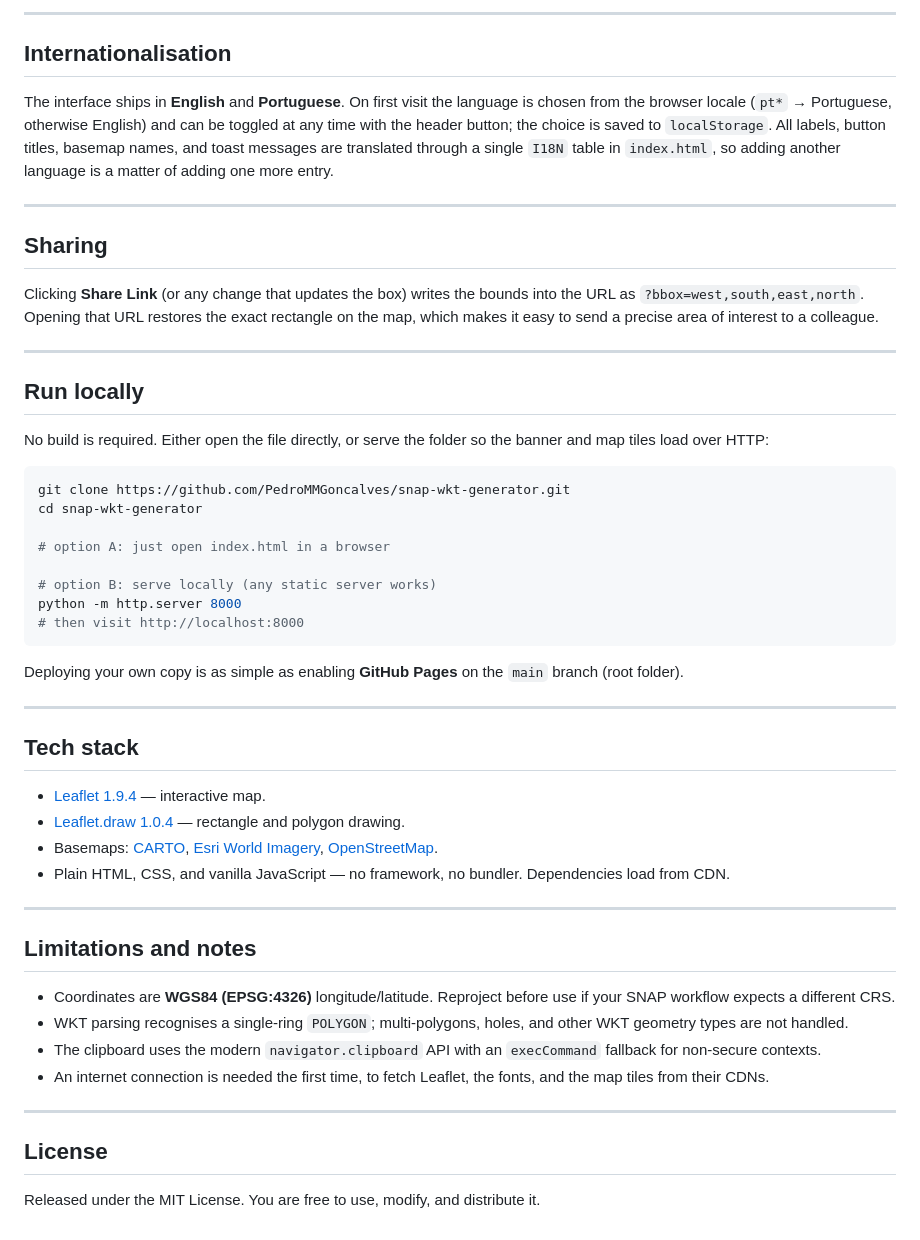
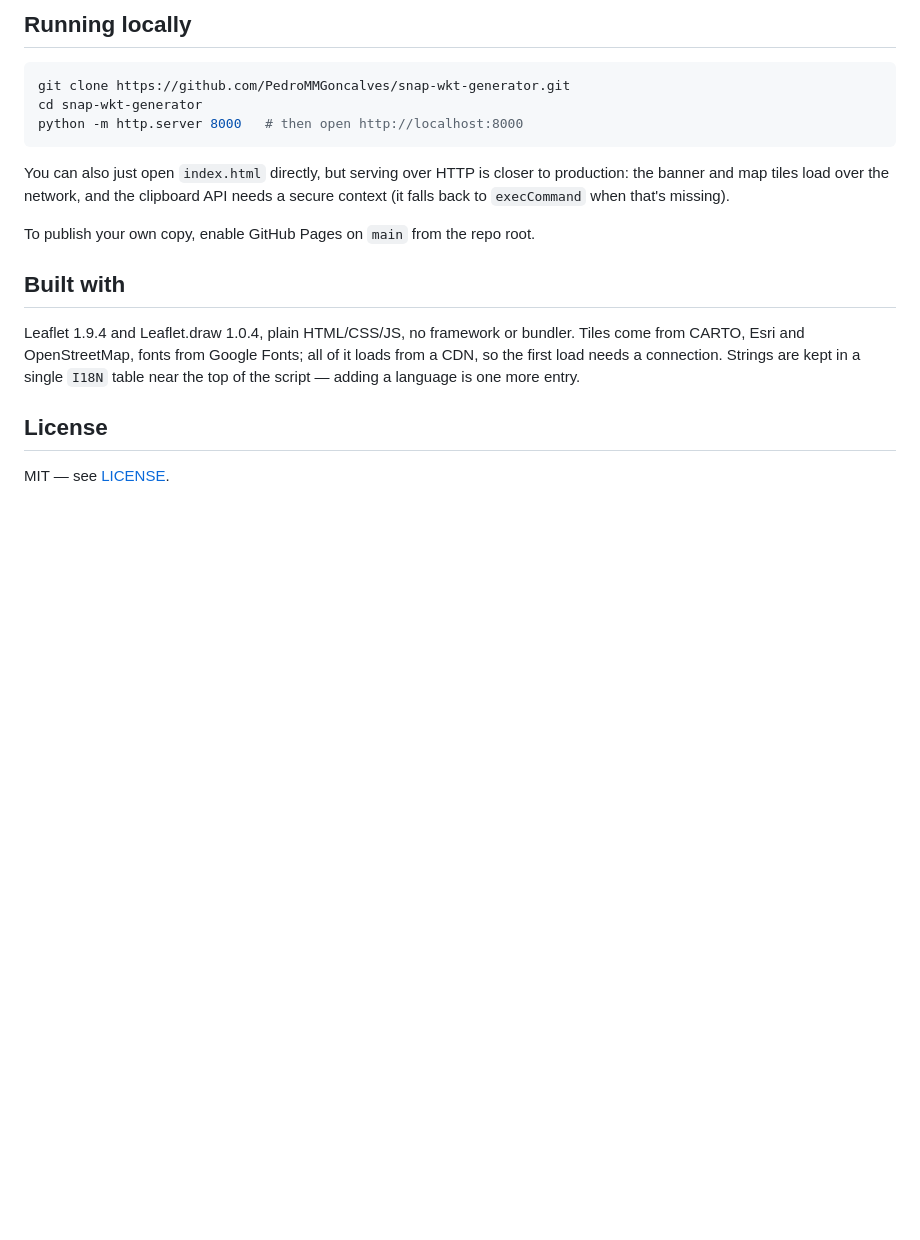
Before and after one commit to PedroMMGoncalves/snap-wkt-generator, a Markdown page: README.md, the part around one of its changes. Drawn GitHub-style; blank space fills up the shorter version.

````diff
--- a/README.md
+++ b/README.md
@@ -80,55 +53,20 @@ Free-drawn polygons keep all their vertices; the four bounding-box fields then s
 
----
-
-## Internationalisation
-
-The interface ships in **English** and **Portuguese**. On first visit the language is chosen from the browser locale (`pt*` → Portuguese, otherwise English) and can be toggled at any time with the header button; the choice is saved to `localStorage`. All labels, button titles, basemap names, and toast messages are translated through a single `I18N` table in `index.html`, so adding another language is a matter of adding one more entry.
-
----
-
-## Sharing
-
-Clicking **Share Link** (or any change that updates the box) writes the bounds into the URL as `?bbox=west,south,east,north`. Opening that URL restores the exact rectangle on the map, which makes it easy to send a precise area of interest to a colleague.
-
----
-
-## Run locally
-
-No build is required. Either open the file directly, or serve the folder so the banner and map tiles load over HTTP:
+## Running locally
 
 ```bash
 git clone https://github.com/PedroMMGoncalves/snap-wkt-generator.git
 cd snap-wkt-generator
-
-# option A: just open index.html in a browser
-
-# option B: serve locally (any static server works)
-python -m http.server 8000
-# then visit http://localhost:8000
+python -m http.server 8000   # then open http://localhost:8000
 ```
 
-Deploying your own copy is as simple as enabling **GitHub Pages** on the `main` branch (root folder).
+You can also just open `index.html` directly, but serving over HTTP is closer to production: the banner and map tiles load over the network, and the clipboard API needs a secure context (it falls back to `execCommand` when that's missing).
 
----
+To publish your own copy, enable GitHub Pages on `main` from the repo root.
 
-## Tech stack
+## Built with
 
-- [Leaflet 1.9.4](https://leafletjs.com) — interactive map.
-- [Leaflet.draw 1.0.4](https://github.com/Leaflet/Leaflet.draw) — rectangle and polygon drawing.
-- Basemaps: [CARTO](https://carto.com/basemaps/), [Esri World Imagery](https://www.esri.com), [OpenStreetMap](https://www.openstreetmap.org).
-- Plain HTML, CSS, and vanilla JavaScript — no framework, no bundler. Dependencies load from CDN.
-
----
-
-## Limitations and notes
-
-- Coordinates are **WGS84 (EPSG:4326)** longitude/latitude. Reproject before use if your SNAP workflow expects a different CRS.
-- WKT parsing recognises a single-ring `POLYGON`; multi-polygons, holes, and other WKT geometry types are not handled.
-- The clipboard uses the modern `navigator.clipboard` API with an `execCommand` fallback for non-secure contexts.
-- An internet connection is needed the first time, to fetch Leaflet, the fonts, and the map tiles from their CDNs.
-
----
+Leaflet 1.9.4 and Leaflet.draw 1.0.4, plain HTML/CSS/JS, no framework or bundler. Tiles come from CARTO, Esri and OpenStreetMap, fonts from Google Fonts; all of it loads from a CDN, so the first load needs a connection. Strings are kept in a single `I18N` table near the top of the script — adding a language is one more entry.
 
 ## License
 
-Released under the MIT License. You are free to use, modify, and distribute it.
+MIT — see [LICENSE](LICENSE).
````
Also changed, not shown: other parts of README.md (+24 -51 lines).
